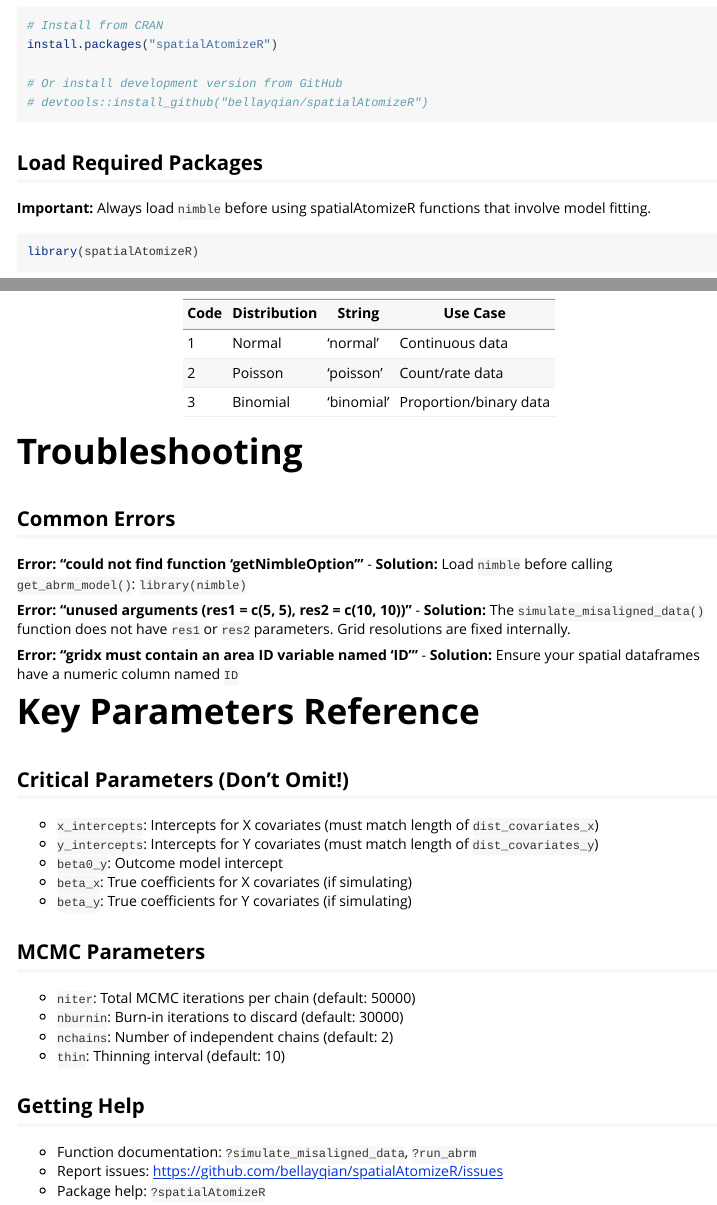
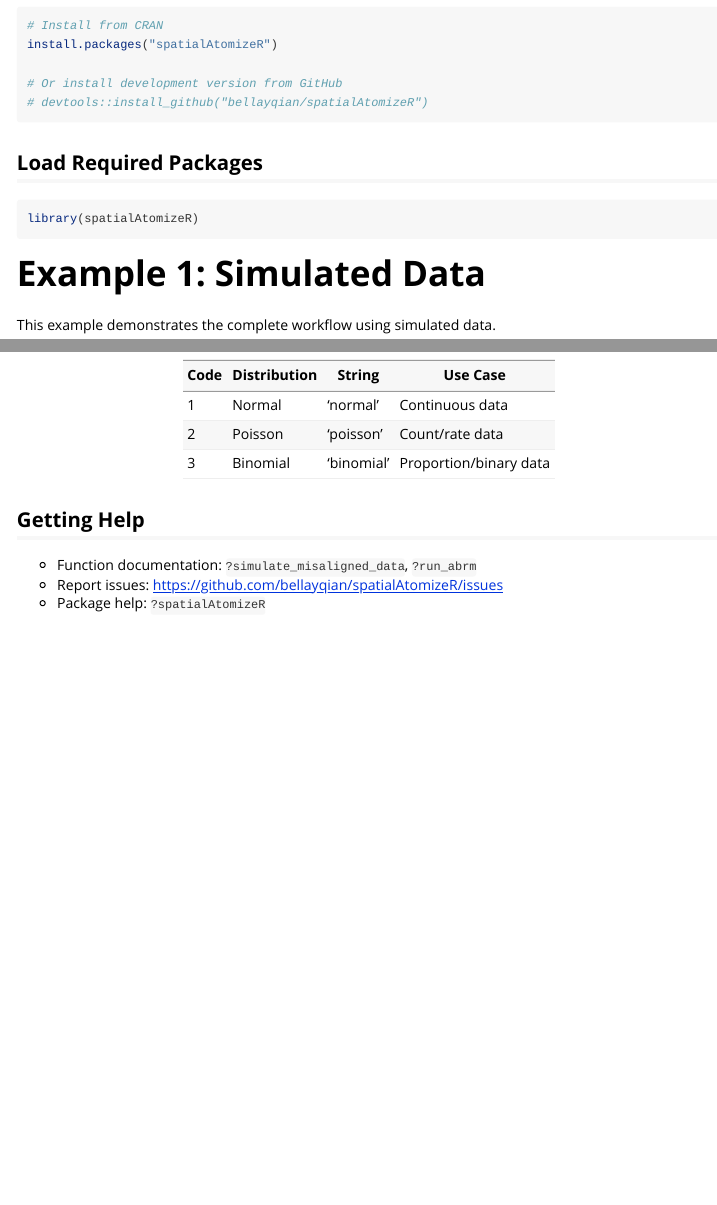
Before and after one commit to bellayqian/spatialAtomizeR, an R Markdown document (vignettes/getting-started.Rmd): the page in a window 1100 px wide, from 340 px down, and a second part further down, joined at a grey line. Rendered offline with R 4.5, knitr and Pandoc, with nearby package versions; some code elsewhere in the file could not run offline.

Commit message:
Version 0.2.7 further refine 3

````diff
--- a/vignettes/getting-started.Rmd
+++ b/vignettes/getting-started.Rmd
@@ -34,8 +34,6 @@
 ```
 
 ## Load Required Packages
-
-**Important:** Always load `nimble` before using spatialAtomizeR functions that involve model fitting.
 
 ```{r libraries}
 library(spatialAtomizeR)
@@ -420,36 +418,6 @@
 | 2    | Poisson      | 'poisson'   | Count/rate data         |
 | 3    | Binomial     | 'binomial'  | Proportion/binary data  |
 
-# Troubleshooting
-
-## Common Errors
-
-**Error: "could not find function 'getNimbleOption'"**
-- **Solution:** Load `nimble` before calling `get_abrm_model()`: `library(nimble)`
-
-**Error: "unused arguments (res1 = c(5, 5), res2 = c(10, 10))"**
-- **Solution:** The `simulate_misaligned_data()` function does not have `res1` or `res2` parameters. Grid resolutions are fixed internally.
-
-**Error: "gridx must contain an area ID variable named 'ID'"**
-- **Solution:** Ensure your spatial dataframes have a numeric column named `ID`
-
-# Key Parameters Reference
-
-## Critical Parameters (Don't Omit!)
-
-- `x_intercepts`: Intercepts for X covariates (must match length of `dist_covariates_x`)
-- `y_intercepts`: Intercepts for Y covariates (must match length of `dist_covariates_y`)
-- `beta0_y`: Outcome model intercept
-- `beta_x`: True coefficients for X covariates (if simulating)
-- `beta_y`: True coefficients for Y covariates (if simulating)
-
-## MCMC Parameters
-
-- `niter`: Total MCMC iterations per chain (default: 50000)
-- `nburnin`: Burn-in iterations to discard (default: 30000)
-- `nchains`: Number of independent chains (default: 2)
-- `thin`: Thinning interval (default: 10)
-
 ## Getting Help
 
 - Function documentation: `?simulate_misaligned_data`, `?run_abrm`
````
Also changed, not shown: R/nimble_model.R (+4 -2 lines), README.md, docs/pkgdown.yml, 4 other files.
